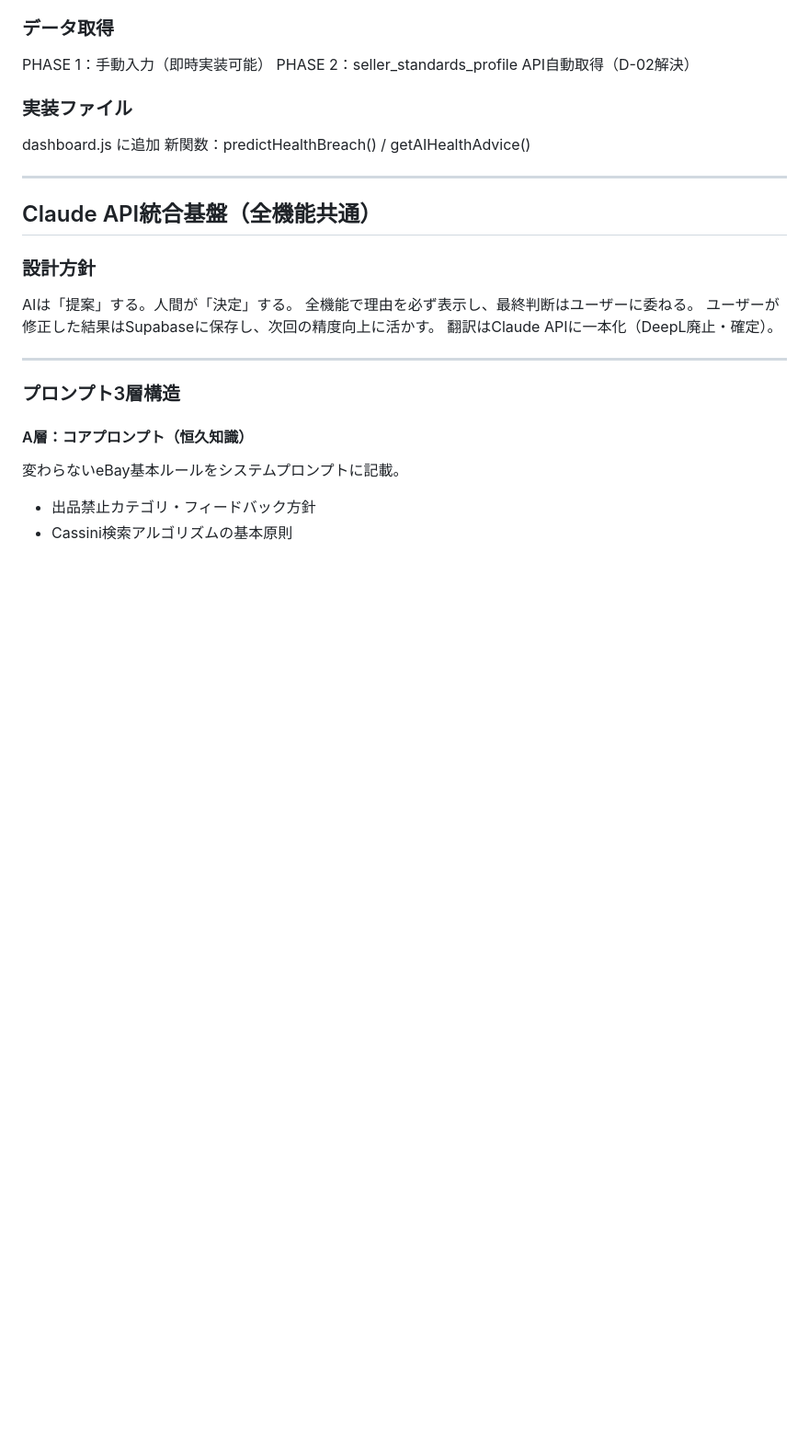
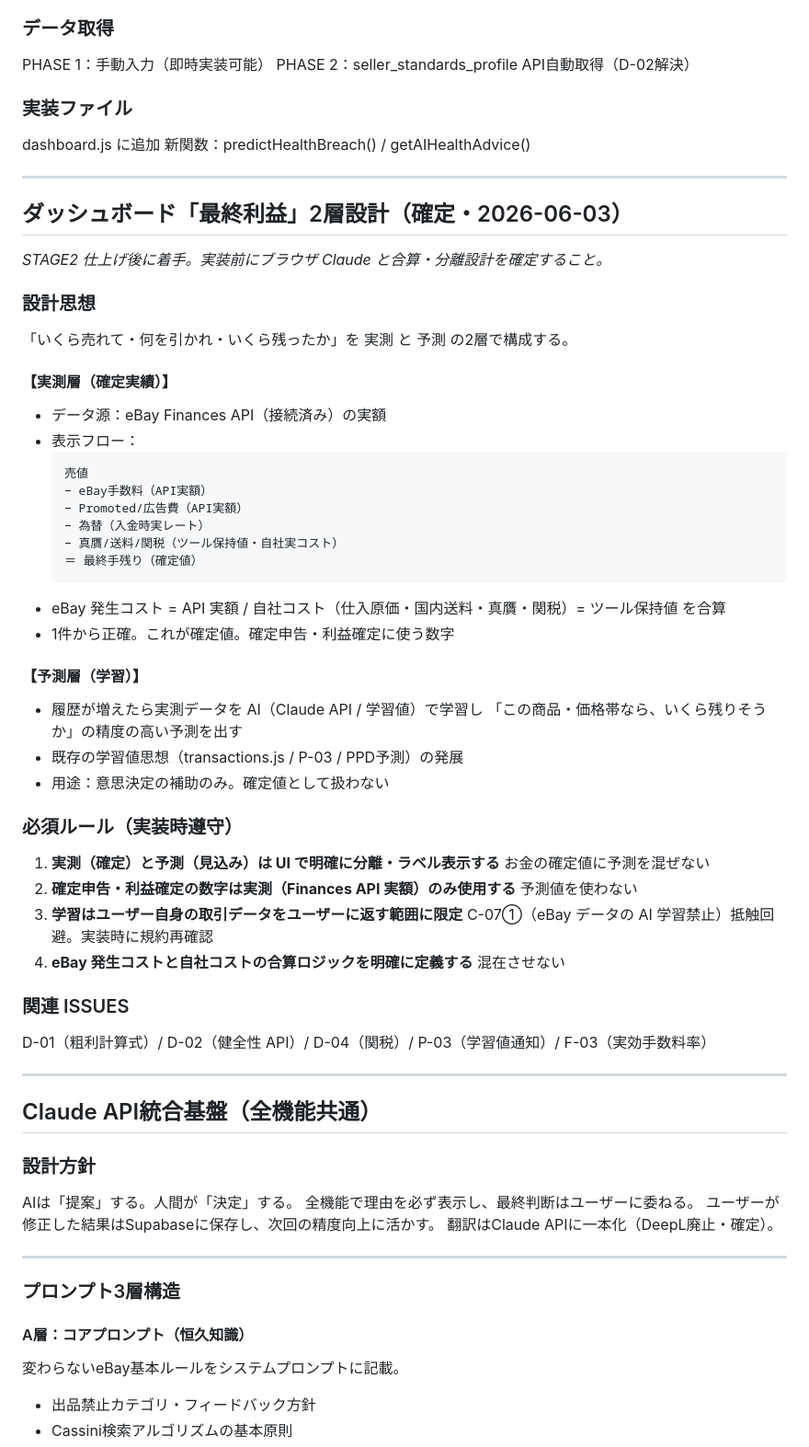
Before and after one commit to onceayeark-hash/brand-analytics, a Markdown page: CLAUDE.md, the part around the change. Shown at 92% size. Drawn GitHub-style; blank space fills up the shorter version.

Commit message:
D-05：ダッシュボード最終利益2層設計を記録
実測層（Finances API実額）と予測層（学習値）を明確分離する設計を確定・記録。
STAGE2仕上げ後の主要STEP候補として位置づけ。

CLAUDE.md: 最終利益2層設計・必須ルール4点を追記
ISSUES.md: D-05を新規起票（D-01/D-02/D-04/P-03/F-03と関連付け）
NOW.md: STAGE2後着手候補の先頭にD-05を追加

重要ルール：確定値と予測値をUIで分離・確定申告には実測値のみ使用

Co-Authored-By: Claude Sonnet 4.6 <noreply@anthropic.com>

````diff
--- a/CLAUDE.md
+++ b/CLAUDE.md
@@ -948,6 +948,49 @@ dashboard.js に追加
 
 ---
 
+## ダッシュボード「最終利益」2層設計（確定・2026-06-03）
+*STAGE2 仕上げ後に着手。実装前にブラウザ Claude と合算・分離設計を確定すること。*
+
+### 設計思想
+
+「いくら売れて・何を引かれ・いくら残ったか」を 実測 と 予測 の2層で構成する。
+
+#### 【実測層（確定実績）】
+- データ源：eBay Finances API（接続済み）の実額
+- 表示フロー：
+  ```
+  売値
+  − eBay手数料（API実額）
+  − Promoted/広告費（API実額）
+  − 為替（入金時実レート）
+  − 真贋/送料/関税（ツール保持値・自社実コスト）
+  ＝ 最終手残り（確定値）
+  ```
+- eBay 発生コスト = API 実額 / 自社コスト（仕入原価・国内送料・真贋・関税）= ツール保持値 を合算
+- 1件から正確。これが確定値。確定申告・利益確定に使う数字
+
+#### 【予測層（学習）】
+- 履歴が増えたら実測データを AI（Claude API / 学習値）で学習し
+  「この商品・価格帯なら、いくら残りそうか」の精度の高い予測を出す
+- 既存の学習値思想（transactions.js / P-03 / PPD予測）の発展
+- 用途：意思決定の補助のみ。確定値として扱わない
+
+### 必須ルール（実装時遵守）
+
+1. **実測（確定）と予測（見込み）は UI で明確に分離・ラベル表示する**
+   お金の確定値に予測を混ぜない
+2. **確定申告・利益確定の数字は実測（Finances API 実額）のみ使用する**
+   予測値を使わない
+3. **学習はユーザー自身の取引データをユーザーに返す範囲に限定**
+   C-07①（eBay データの AI 学習禁止）抵触回避。実装時に規約再確認
+4. **eBay 発生コストと自社コストの合算ロジックを明確に定義する**
+   混在させない
+
+### 関連 ISSUES
+D-01（粗利計算式）/ D-02（健全性 API）/ D-04（関税）/ P-03（学習値通知）/ F-03（実効手数料率）
+
+---
+
 ## Claude API統合基盤（全機能共通）
 
 ### 設計方針
````
Also changed, not shown: ISSUES.md (+1 -0 lines), NOW.md (+3 -0 lines).
